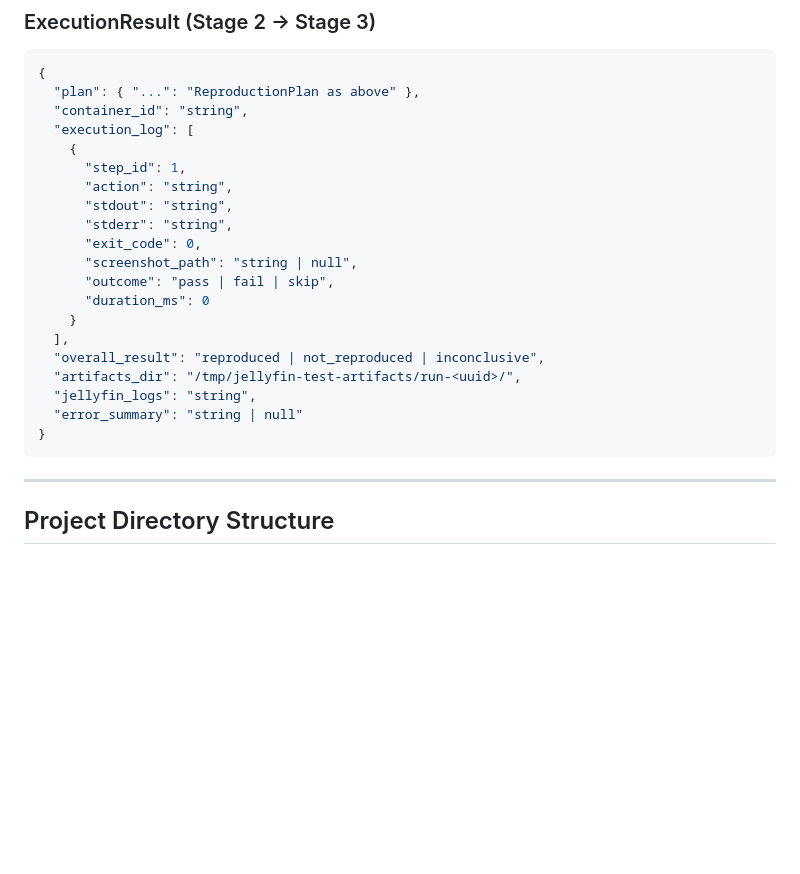
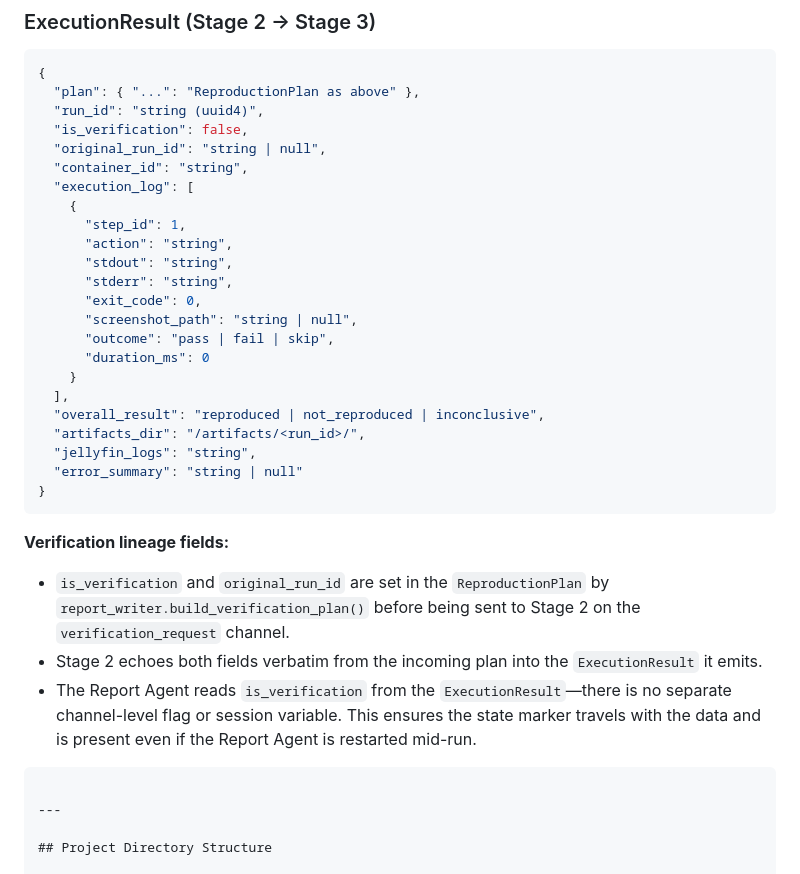
Before and after one commit to felix920506/jellyfin-auto-tester-kt, a Markdown page: plans/plan-master.md, the part around the change. Rendered like a GitHub page; blank space fills up the shorter version.

````diff
--- a/plans/plan-master.md
+++ b/plans/plan-master.md
@@ -139,6 +139,9 @@ async def run_issue(issue_url: str, container_version: str):
 ```json
 {
   "plan": { "...": "ReproductionPlan as above" },
+  "run_id": "string (uuid4)",
+  "is_verification": false,
+  "original_run_id": "string | null",
   "container_id": "string",
   "execution_log": [
     {
@@ -153,10 +156,16 @@ async def run_issue(issue_url: str, container_version: str):
     }
   ],
   "overall_result": "reproduced | not_reproduced | inconclusive",
-  "artifacts_dir": "/tmp/jellyfin-test-artifacts/run-<uuid>/",
+  "artifacts_dir": "/artifacts/<run_id>/",
   "jellyfin_logs": "string",
   "error_summary": "string | null"
 }
+```
+
+**Verification lineage fields:**
+- `is_verification` and `original_run_id` are set in the `ReproductionPlan` by `report_writer.build_verification_plan()` before being sent to Stage 2 on the `verification_request` channel.
+- Stage 2 echoes both fields verbatim from the incoming plan into the `ExecutionResult` it emits.
+- The Report Agent reads `is_verification` from the `ExecutionResult`—there is no separate channel-level flag or session variable. This ensures the state marker travels with the data and is present even if the Report Agent is restarted mid-run.
 ```
 
 ---
````
Also changed, not shown: plans/plan-stage2-execution.md (+6 -2 lines), plans/plan-stage3-report.md (+20 -13 lines).
